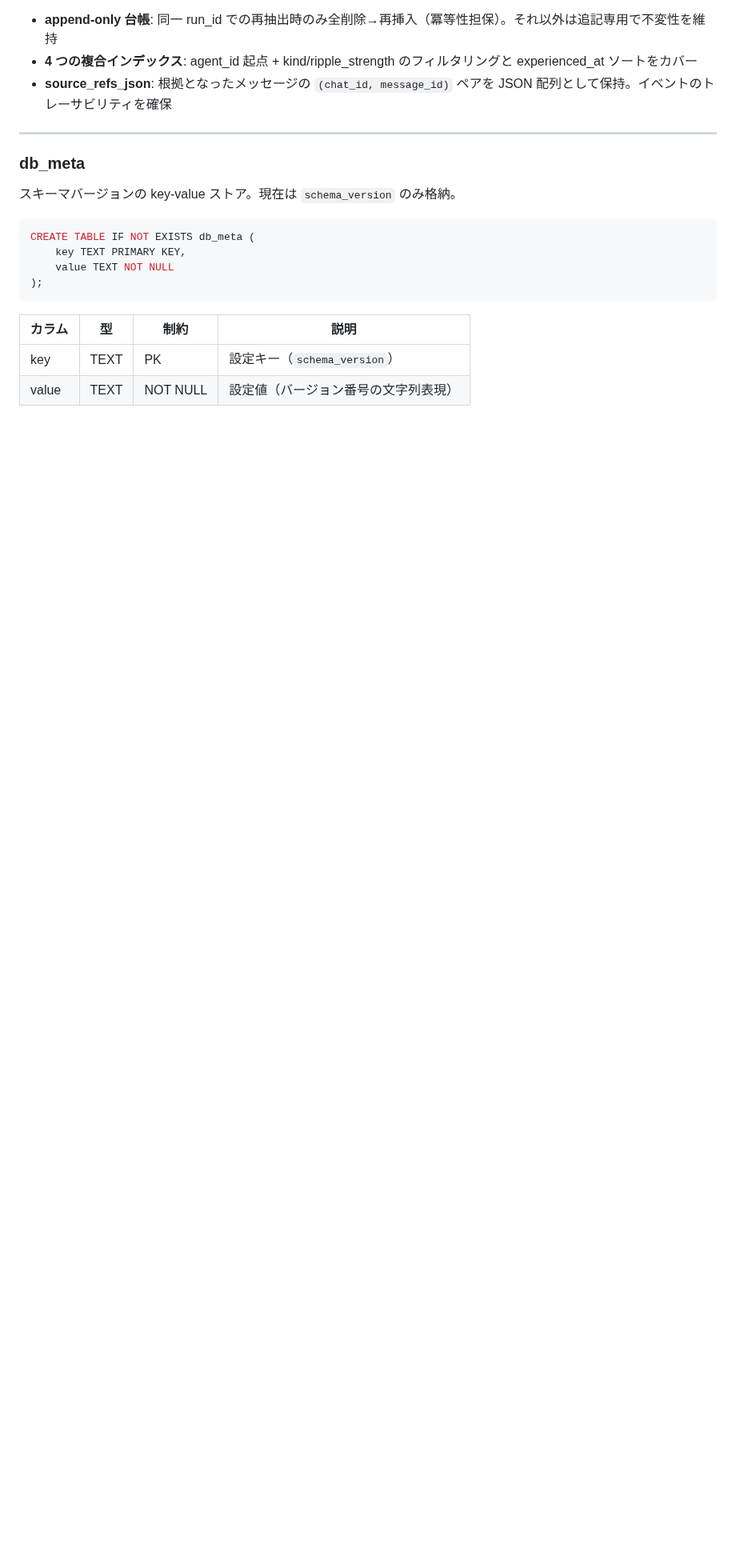
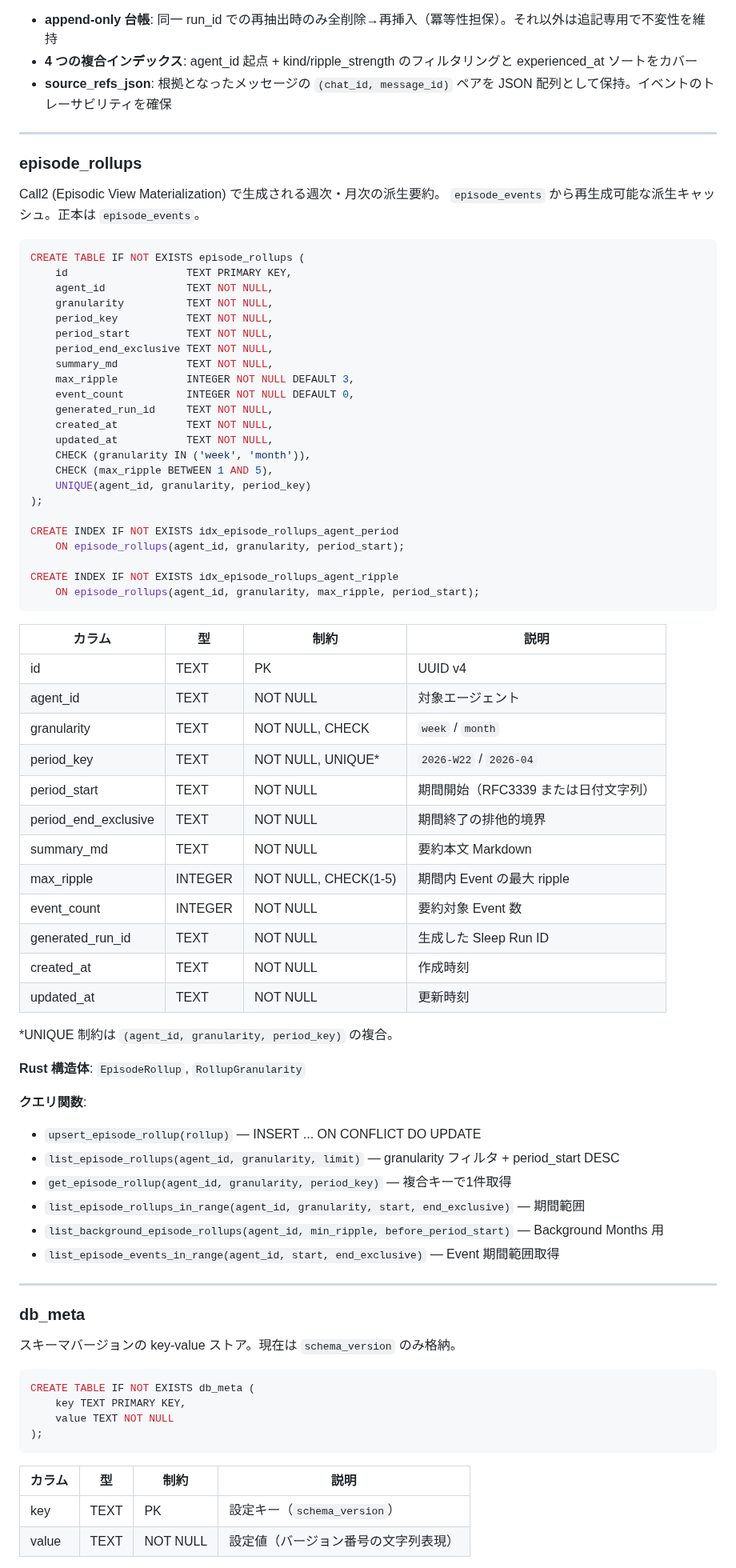
Before and after one commit to endo-ly/egopulse, a Markdown page: docs/db.md, the part around one of its changes. Shown at 80% size. Rendered like a GitHub page; blank space fills up the shorter version.

Commit message:
docs: add episode_rollups schema to db.md and archive old plan

````diff
--- a/docs/db.md
+++ b/docs/db.md
@@ -604,6 +618,66 @@ CREATE INDEX IF NOT EXISTS idx_episode_events_sleep_run
 
 ---
 
+### episode_rollups
+
+Call2 (Episodic View Materialization) で生成される週次・月次の派生要約。
+`episode_events` から再生成可能な派生キャッシュ。正本は `episode_events`。
+
+```sql
+CREATE TABLE IF NOT EXISTS episode_rollups (
+    id                   TEXT PRIMARY KEY,
+    agent_id             TEXT NOT NULL,
+    granularity          TEXT NOT NULL,
+    period_key           TEXT NOT NULL,
+    period_start         TEXT NOT NULL,
+    period_end_exclusive TEXT NOT NULL,
+    summary_md           TEXT NOT NULL,
+    max_ripple           INTEGER NOT NULL DEFAULT 3,
+    event_count          INTEGER NOT NULL DEFAULT 0,
+    generated_run_id     TEXT NOT NULL,
+    created_at           TEXT NOT NULL,
+    updated_at           TEXT NOT NULL,
+    CHECK (granularity IN ('week', 'month')),
+    CHECK (max_ripple BETWEEN 1 AND 5),
+    UNIQUE(agent_id, granularity, period_key)
+);
+
+CREATE INDEX IF NOT EXISTS idx_episode_rollups_agent_period
+    ON episode_rollups(agent_id, granularity, period_start);
+
+CREATE INDEX IF NOT EXISTS idx_episode_rollups_agent_ripple
+    ON episode_rollups(agent_id, granularity, max_ripple, period_start);
+```
+
+| カラム | 型 | 制約 | 説明 |
+|--------|-----|------|------|
+| id | TEXT | PK | UUID v4 |
+| agent_id | TEXT | NOT NULL | 対象エージェント |
+| granularity | TEXT | NOT NULL, CHECK | `week` / `month` |
+| period_key | TEXT | NOT NULL, UNIQUE* | `2026-W22` / `2026-04` |
+| period_start | TEXT | NOT NULL | 期間開始（RFC3339 または日付文字列） |
+| period_end_exclusive | TEXT | NOT NULL | 期間終了の排他的境界 |
+| summary_md | TEXT | NOT NULL | 要約本文 Markdown |
+| max_ripple | INTEGER | NOT NULL, CHECK(1-5) | 期間内 Event の最大 ripple |
+| event_count | INTEGER | NOT NULL | 要約対象 Event 数 |
+| generated_run_id | TEXT | NOT NULL | 生成した Sleep Run ID |
+| created_at | TEXT | NOT NULL | 作成時刻 |
+| updated_at | TEXT | NOT NULL | 更新時刻 |
+
+*UNIQUE 制約は `(agent_id, granularity, period_key)` の複合。
+
+**Rust 構造体**: `EpisodeRollup`, `RollupGranularity`
+
+**クエリ関数**:
+- `upsert_episode_rollup(rollup)` — INSERT ... ON CONFLICT DO UPDATE
+- `list_episode_rollups(agent_id, granularity, limit)` — granularity フィルタ + period_start DESC
+- `get_episode_rollup(agent_id, granularity, period_key)` — 複合キーで1件取得
+- `list_episode_rollups_in_range(agent_id, granularity, start, end_exclusive)` — 期間範囲
+- `list_background_episode_rollups(agent_id, min_ripple, before_period_start)` — Background Months 用
+- `list_episode_events_in_range(agent_id, start, end_exclusive)` — Event 期間範囲取得
+
+---
+
 ### db_meta
 
 スキーマバージョンの key-value ストア。現在は `schema_version` のみ格納。
````
Also changed, not shown: other parts of docs/db.md (+23 -3 lines), 2 other files.
